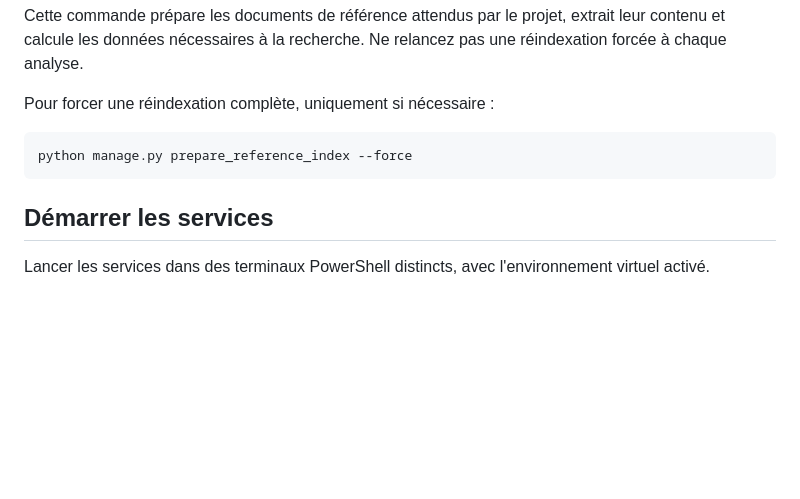
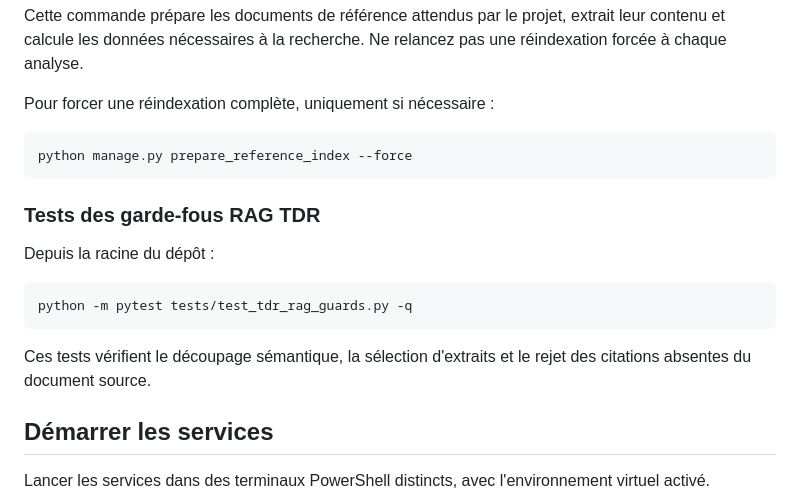
Before and after one commit to ZombreChristian/detecteur_de_plagiat, a Markdown page: README.md, the part around the change. Rendered like a GitHub page; blank space fills up the shorter version.

Commit message:
Documenter les tests unitaires des garde-fous RAG

````diff
--- a/README.md
+++ b/README.md
@@ -136,6 +136,16 @@ Pour forcer une réindexation complète, uniquement si nécessaire :
 python manage.py prepare_reference_index --force
 ```
 
+### Tests des garde-fous RAG TDR
+
+Depuis la racine du dépôt :
+
+```powershell
+python -m pytest tests/test_tdr_rag_guards.py -q
+```
+
+Ces tests vérifient le découpage sémantique, la sélection d'extraits et le rejet des citations absentes du document source.
+
 ## Démarrer les services
 
 Lancer les services dans des terminaux PowerShell distincts, avec l'environnement virtuel activé.
````
